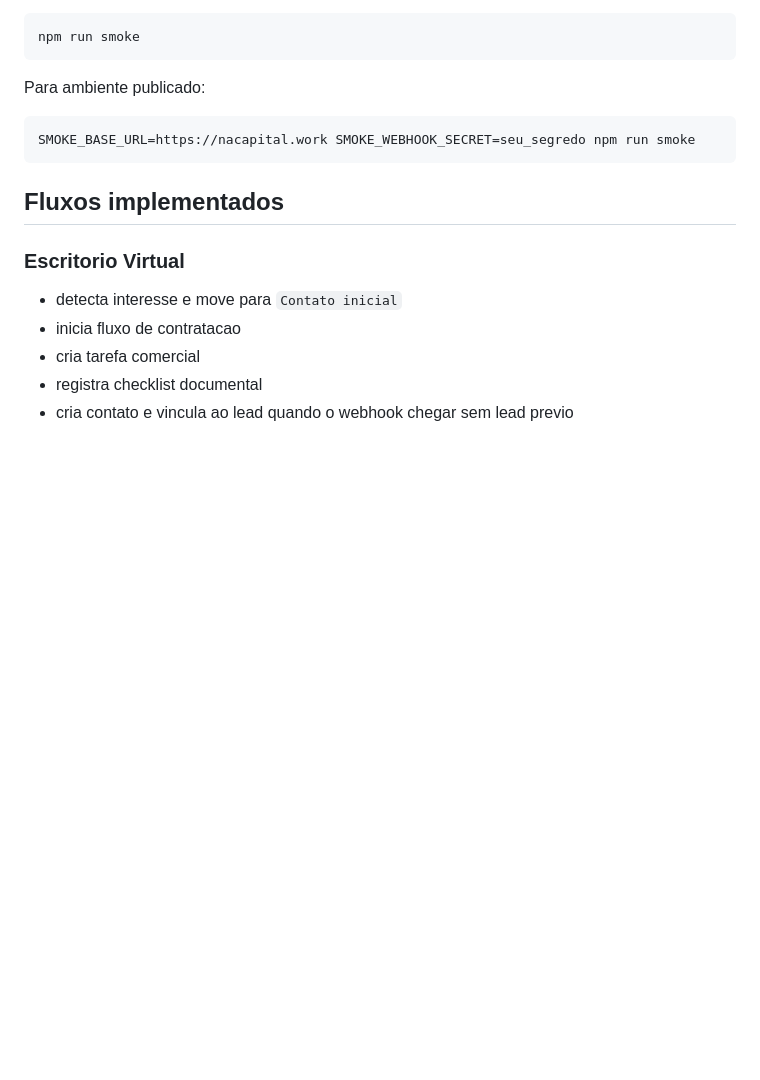
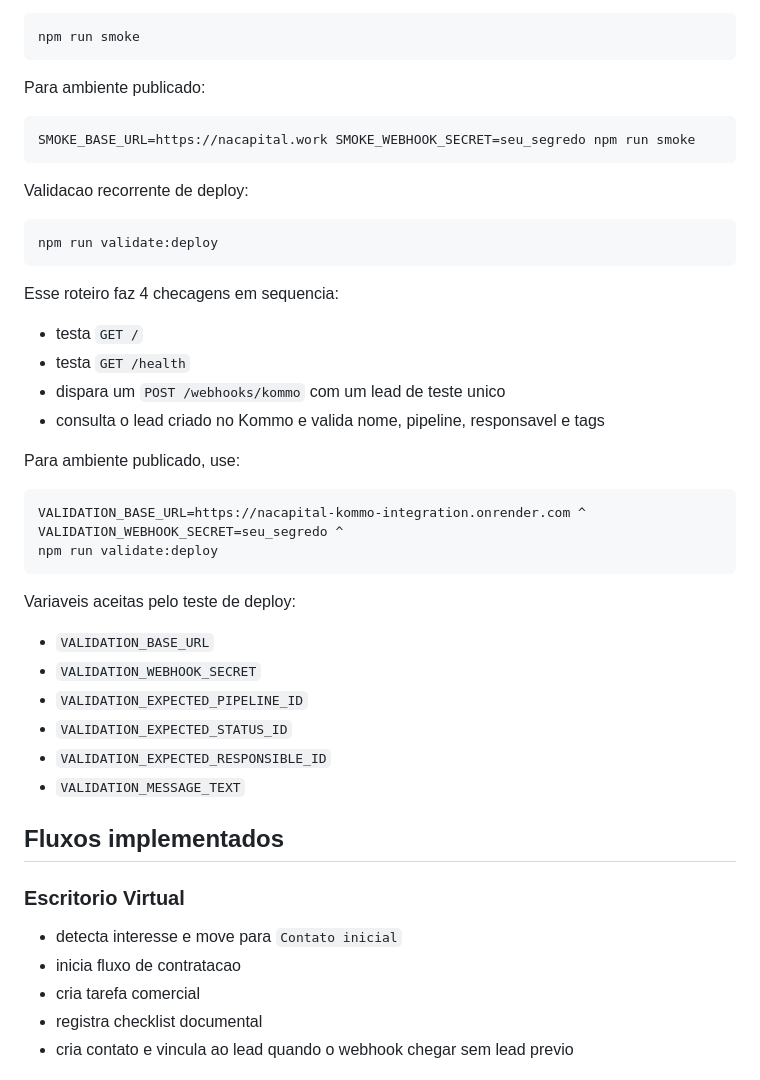
Before and after one commit to nacapitalcomercial/nacapital-kommo-integration, a Markdown page: README.md, the part around the change. Rendered like a GitHub page; blank space fills up the shorter version.

Commit message:
Update deploy validation docs

````diff
--- a/README.md
+++ b/README.md
@@ -153,6 +153,36 @@ Para ambiente publicado:
 SMOKE_BASE_URL=https://nacapital.work SMOKE_WEBHOOK_SECRET=seu_segredo npm run smoke
 ```
 
+Validacao recorrente de deploy:
+
+```bash
+npm run validate:deploy
+```
+
+Esse roteiro faz 4 checagens em sequencia:
+
+- testa `GET /`
+- testa `GET /health`
+- dispara um `POST /webhooks/kommo` com um lead de teste unico
+- consulta o lead criado no Kommo e valida nome, pipeline, responsavel e tags
+
+Para ambiente publicado, use:
+
+```bash
+VALIDATION_BASE_URL=https://nacapital-kommo-integration.onrender.com ^
+VALIDATION_WEBHOOK_SECRET=seu_segredo ^
+npm run validate:deploy
+```
+
+Variaveis aceitas pelo teste de deploy:
+
+- `VALIDATION_BASE_URL`
+- `VALIDATION_WEBHOOK_SECRET`
+- `VALIDATION_EXPECTED_PIPELINE_ID`
+- `VALIDATION_EXPECTED_STATUS_ID`
+- `VALIDATION_EXPECTED_RESPONSIBLE_ID`
+- `VALIDATION_MESSAGE_TEXT`
+
 ## Fluxos implementados
 
 ### Escritorio Virtual
````
